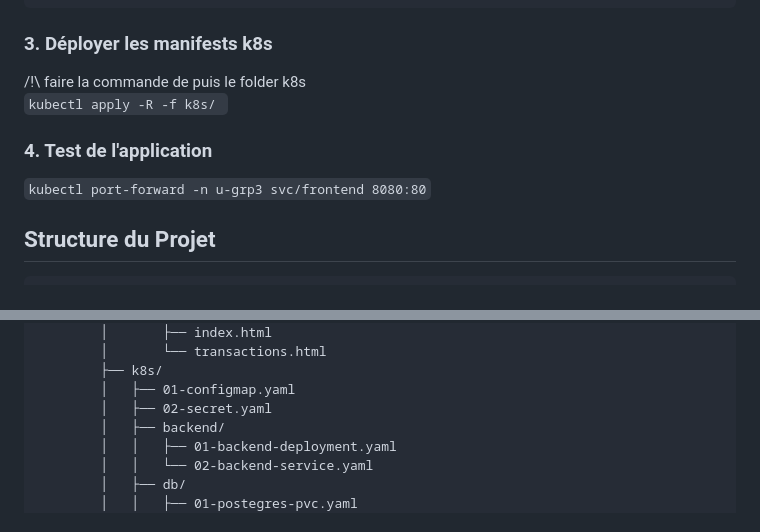
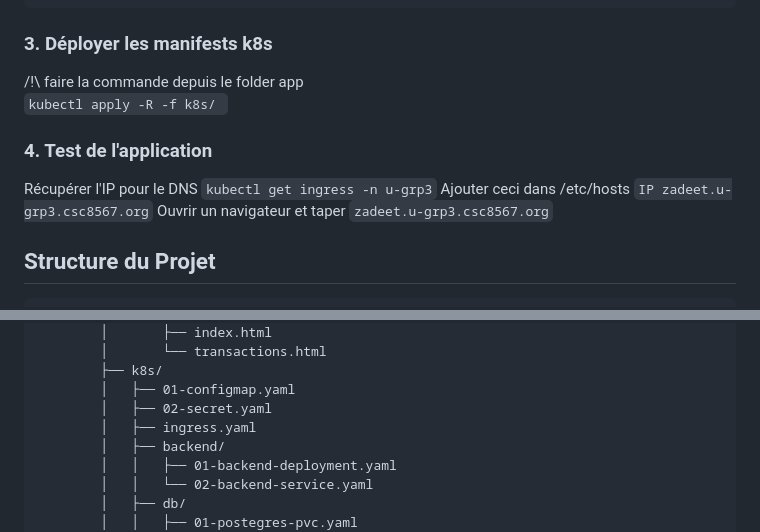
Before and after one commit to dohaab14/zadeet, a Markdown page: README.md, 2 parts joined by grey strips. GitHub-like rendering.

Commit message:
Revise README with deployment and ingress info
Updated deployment instructions and added ingress configuration details.

````diff
--- a/README.md
+++ b/README.md
@@ -86,12 +86,15 @@ kubectl -n u-grp3 create secret generic zadeet-secrets --from-literal=DATABASE_U
 ```
 
 ### 3. Déployer les manifests k8s
-/!\ faire la commande de puis le folder k8s\
+/!\ faire la commande depuis le folder app\
 `kubectl apply -R -f k8s/ `
 
 ### 4. Test de l'application
-
-`kubectl port-forward -n u-grp3 svc/frontend 8080:80`
+Récupérer l'IP pour le DNS
+`kubectl get ingress -n u-grp3`
+Ajouter ceci dans /etc/hosts
+`IP zadeet.u-grp3.csc8567.org`
+Ouvrir un navigateur et taper `zadeet.u-grp3.csc8567.org`
 
 ## Structure du Projet
 
@@ -135,6 +138,7 @@ kubectl -n u-grp3 create secret generic zadeet-secrets --from-literal=DATABASE_U
         ├── k8s/
         │   ├── 01-configmap.yaml
         │   ├── 02-secret.yaml
+        │   ├── ingress.yaml
         │   ├── backend/
         │   │   ├── 01-backend-deployment.yaml
         │   │   └── 02-backend-service.yaml
````
